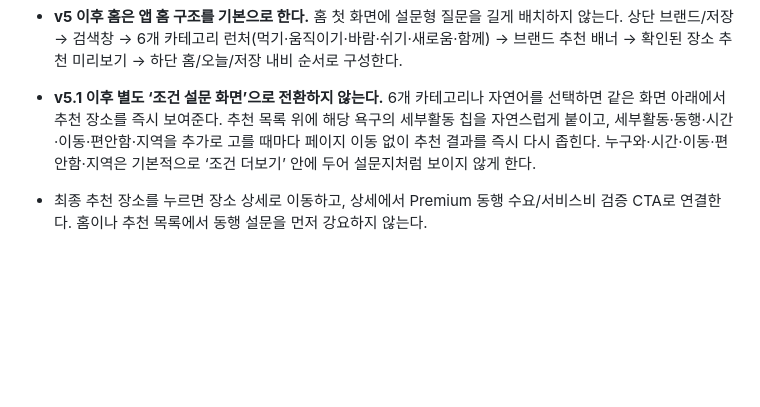
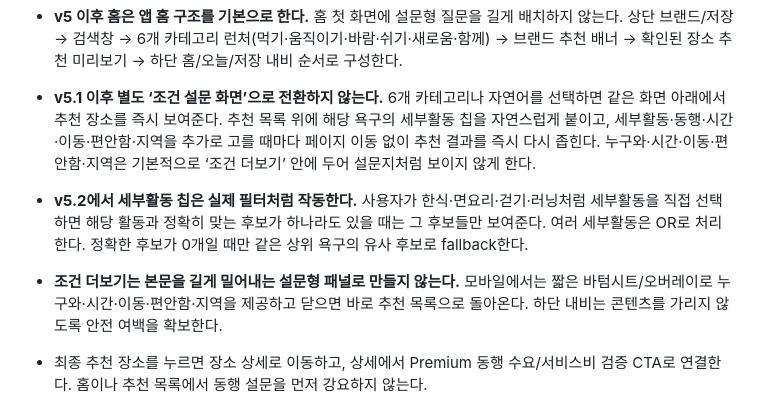
Before and after one commit to kichan21013-crypto/pyeonhanga, a Markdown page: AGENTS.md, the part around the change. Rendered like a GitHub page; blank space fills up the shorter version.

Commit message:
docs: lock v5.2 live-filter interaction rules

```diff
--- a/AGENTS.md
+++ b/AGENTS.md
@@ -8,6 +8,8 @@
 - 홈에서는 감성 카피만 두지 말고 “오늘 하고 싶은 것을 고르면 내 상황과 취향에 맞는 장소를 추천하는 앱”이라는 서비스 기능을 즉시 이해할 수 있게 설명한다.
 - **v5 이후 홈은 앱 홈 구조를 기본으로 한다.** 홈 첫 화면에 설문형 질문을 길게 배치하지 않는다. 상단 브랜드/저장 → 검색창 → 6개 카테고리 런처(먹기·움직이기·바람·쉬기·새로움·함께) → 브랜드 추천 배너 → 확인된 장소 추천 미리보기 → 하단 홈/오늘/저장 내비 순서로 구성한다.
 - **v5.1 이후 별도 ‘조건 설문 화면’으로 전환하지 않는다.** 6개 카테고리나 자연어를 선택하면 같은 화면 아래에서 추천 장소를 즉시 보여준다. 추천 목록 위에 해당 욕구의 세부활동 칩을 자연스럽게 붙이고, 세부활동·동행·시간·이동·편안함·지역을 추가로 고를 때마다 페이지 이동 없이 추천 결과를 즉시 다시 좁힌다. 누구와·시간·이동·편안함·지역은 기본적으로 ‘조건 더보기’ 안에 두어 설문지처럼 보이지 않게 한다.
+- **v5.2에서 세부활동 칩은 실제 필터처럼 작동한다.** 사용자가 한식·면요리·걷기·러닝처럼 세부활동을 직접 선택하면 해당 활동과 정확히 맞는 후보가 하나라도 있을 때는 그 후보들만 보여준다. 여러 세부활동은 OR로 처리한다. 정확한 후보가 0개일 때만 같은 상위 욕구의 유사 후보로 fallback한다.
+- **조건 더보기는 본문을 길게 밀어내는 설문형 패널로 만들지 않는다.** 모바일에서는 짧은 바텀시트/오버레이로 누구와·시간·이동·편안함·지역을 제공하고 닫으면 바로 추천 목록으로 돌아온다. 하단 내비는 콘텐츠를 가리지 않도록 안전 여백을 확보한다.
 - 최종 추천 장소를 누르면 장소 상세로 이동하고, 상세에서 Premium 동행 수요/서비스비 검증 CTA로 연결한다. 홈이나 추천 목록에서 동행 설문을 먼저 강요하지 않는다.
 - 홈과 추천 목록은 ‘읽는 페이지’가 아니라 ‘훑고 고르는 앱’처럼 보여야 한다. 긴 설명·중복 안내·진행단계 배지·여러 CTA를 한 화면에 겹치지 않는다. 목록 카드는 사진→장소명→핵심 추천 이유→핵심 태그 중심으로 짧게 유지하고 상세 설명과 부가 행동은 상세 화면으로 보낸다.
 - 배달앱·커머스앱의 정보 구조와 리듬을 참고할 수 있으나 외부 브랜드의 로고·고유 아이콘·카피·색 조합·배너를 복제하지 않는다. 나가치 자체 브랜드 컬러·아이콘·문구·일러스트를 사용한다.
```
